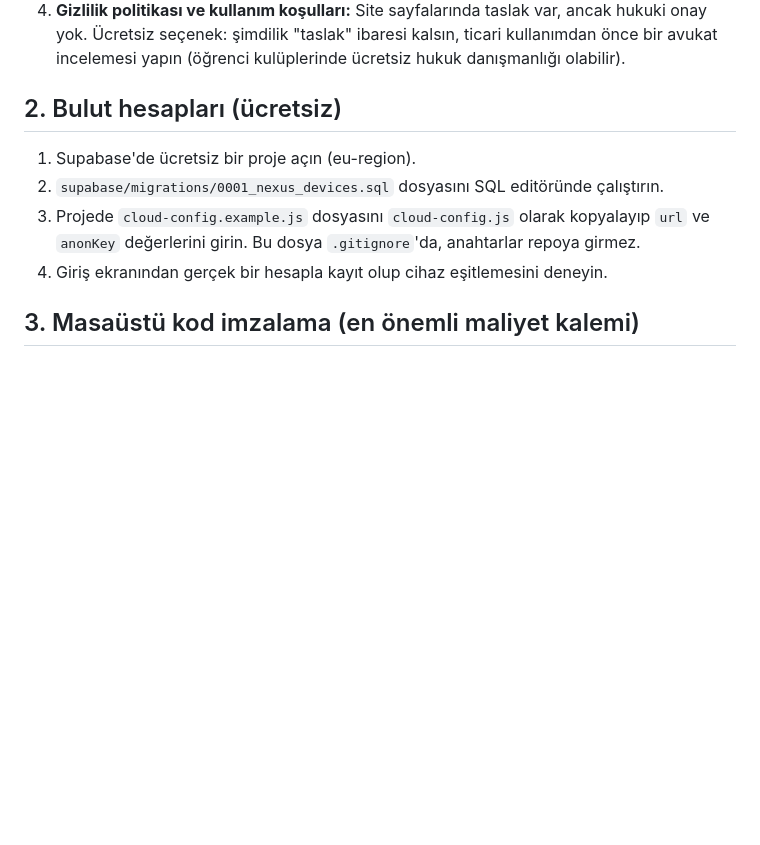
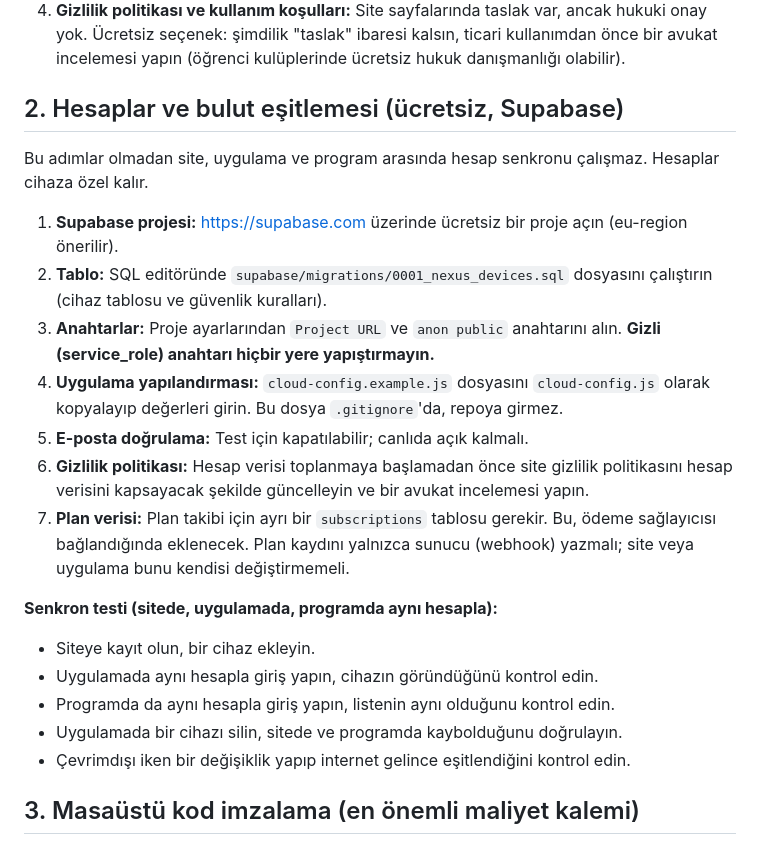
Before and after one commit to Enard52/NEXUS, a Markdown page: MANUEL-ADIMLAR.md, the part around the change. Rendered like a GitHub page; blank space fills up the shorter version.

Commit message:
docs: account, Supabase and sync test steps in manual guide

```diff
--- a/MANUEL-ADIMLAR.md
+++ b/MANUEL-ADIMLAR.md
@@ -17,12 +17,24 @@ Son güncelleme: 24 Ekim 2026. Masaüstü sürümü: 1.0.5 (Windows, macOS, Linu
 3. **Site sürüm yazıları:** Otomatik. Yeni sürüm yayınlandığında elle bir şey yapmanız gerekmez.
 4. **Gizlilik politikası ve kullanım koşulları:** Site sayfalarında taslak var, ancak hukuki onay yok. Ücretsiz seçenek: şimdilik "taslak" ibaresi kalsın, ticari kullanımdan önce bir avukat incelemesi yapın (öğrenci kulüplerinde ücretsiz hukuk danışmanlığı olabilir).
 
-## 2. Bulut hesapları (ücretsiz)
+## 2. Hesaplar ve bulut eşitlemesi (ücretsiz, Supabase)
 
-1. Supabase'de ücretsiz bir proje açın (eu-region).
-2. `supabase/migrations/0001_nexus_devices.sql` dosyasını SQL editöründe çalıştırın.
-3. Projede `cloud-config.example.js` dosyasını `cloud-config.js` olarak kopyalayıp `url` ve `anonKey` değerlerini girin. Bu dosya `.gitignore`'da, anahtarlar repoya girmez.
-4. Giriş ekranından gerçek bir hesapla kayıt olup cihaz eşitlemesini deneyin.
+Bu adımlar olmadan site, uygulama ve program arasında hesap senkronu çalışmaz. Hesaplar cihaza özel kalır.
+
+1. **Supabase projesi:** https://supabase.com üzerinde ücretsiz bir proje açın (eu-region önerilir).
+2. **Tablo:** SQL editöründe `supabase/migrations/0001_nexus_devices.sql` dosyasını çalıştırın (cihaz tablosu ve güvenlik kuralları).
+3. **Anahtarlar:** Proje ayarlarından `Project URL` ve `anon public` anahtarını alın. **Gizli (service_role) anahtarı hiçbir yere yapıştırmayın.**
+4. **Uygulama yapılandırması:** `cloud-config.example.js` dosyasını `cloud-config.js` olarak kopyalayıp değerleri girin. Bu dosya `.gitignore`'da, repoya girmez.
+5. **E-posta doğrulama:** Test için kapatılabilir; canlıda açık kalmalı.
+6. **Gizlilik politikası:** Hesap verisi toplanmaya başlamadan önce site gizlilik politikasını hesap verisini kapsayacak şekilde güncelleyin ve bir avukat incelemesi yapın.
+7. **Plan verisi:** Plan takibi için ayrı bir `subscriptions` tablosu gerekir. Bu, ödeme sağlayıcısı bağlandığında eklenecek. Plan kaydını yalnızca sunucu (webhook) yazmalı; site veya uygulama bunu kendisi değiştirmemeli.
+
+**Senkron testi (sitede, uygulamada, programda aynı hesapla):**
+- Siteye kayıt olun, bir cihaz ekleyin.
+- Uygulamada aynı hesapla giriş yapın, cihazın göründüğünü kontrol edin.
+- Programda da aynı hesapla giriş yapın, listenin aynı olduğunu kontrol edin.
+- Uygulamada bir cihazı silin, sitede ve programda kaybolduğunu doğrulayın.
+- Çevrimdışı iken bir değişiklik yapıp internet gelince eşitlendiğini kontrol edin.
 
 ## 3. Masaüstü kod imzalama (en önemli maliyet kalemi)
 
```
